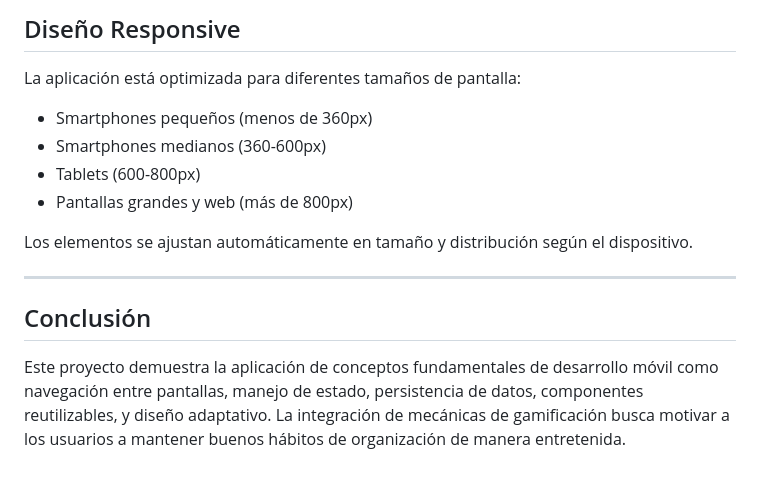
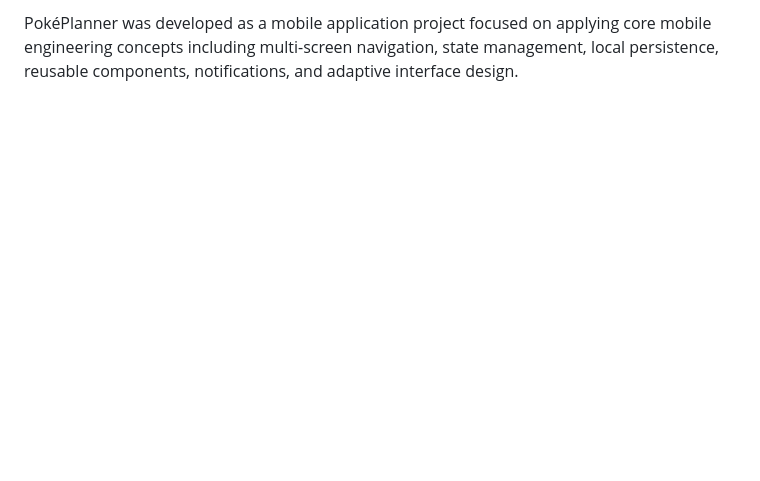
Before and after one commit to saw-cdt/pokeplanner, a Markdown page: README.md, the part around one of its changes. Drawn GitHub-style; blank space fills up the shorter version.

```diff
--- a/README.md
+++ b/README.md
@@ -137,16 +104 @@ Estos botones son únicamente para propósitos de desarrollo y prueba. En una ve
-## Diseño Responsive
-
-La aplicación está optimizada para diferentes tamaños de pantalla:
-- Smartphones pequeños (menos de 360px)
-- Smartphones medianos (360-600px)
-- Tablets (600-800px)
-- Pantallas grandes y web (más de 800px)
-
-Los elementos se ajustan automáticamente en tamaño y distribución según el dispositivo.
-
----
-
-
-## Conclusión
-
-Este proyecto demuestra la aplicación de conceptos fundamentales de desarrollo móvil como navegación entre pantallas, manejo de estado, persistencia de datos, componentes reutilizables, y diseño adaptativo. La integración de mecánicas de gamificación busca motivar a los usuarios a mantener buenos hábitos de organización de manera entretenida.
+PokéPlanner was developed as a mobile application project focused on applying core mobile engineering concepts including multi-screen navigation, state management, local persistence, reusable components, notifications, and adaptive interface design.
```
Also changed, not shown: other parts of README.md (+71 -104 lines).
